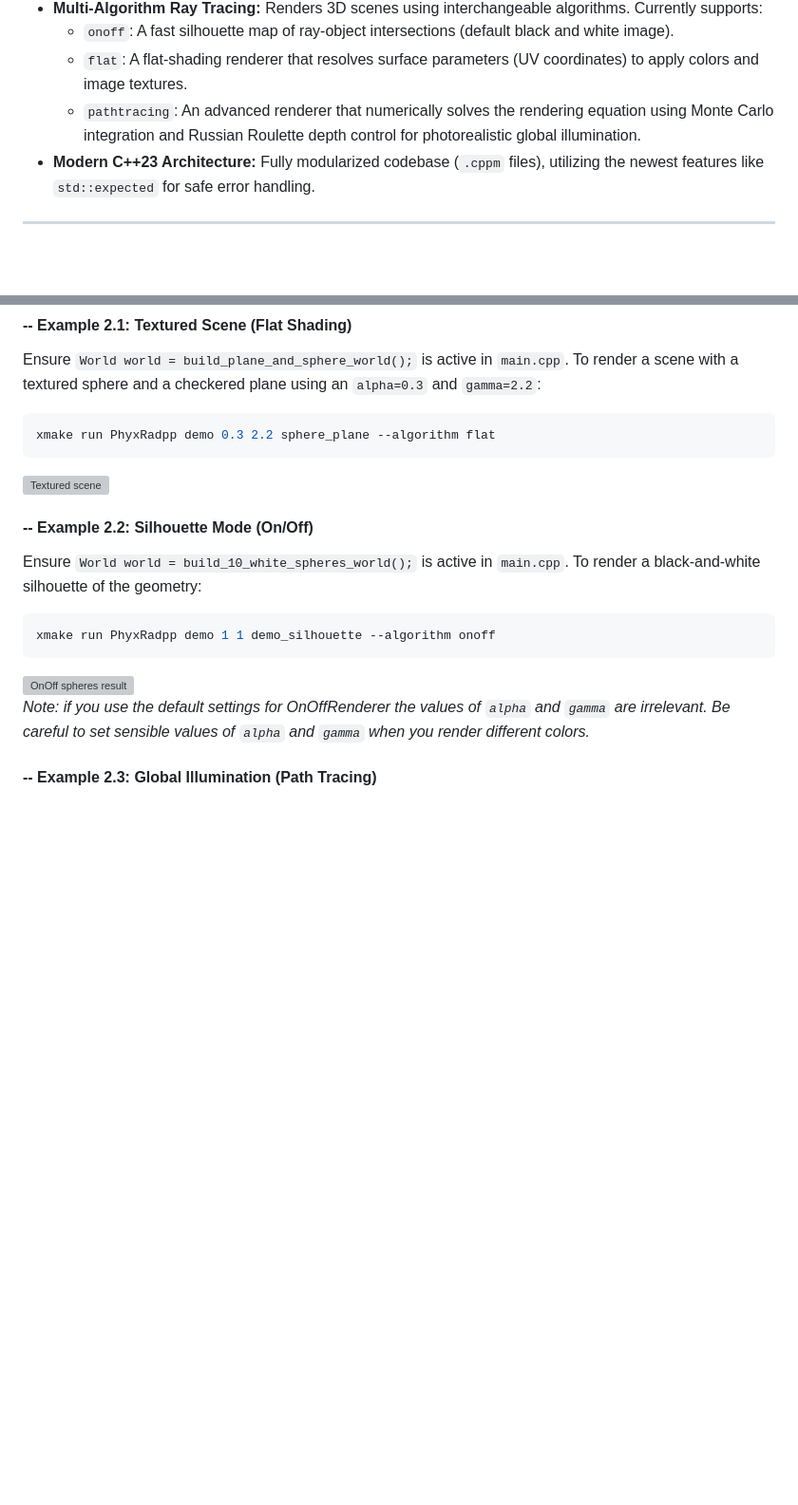
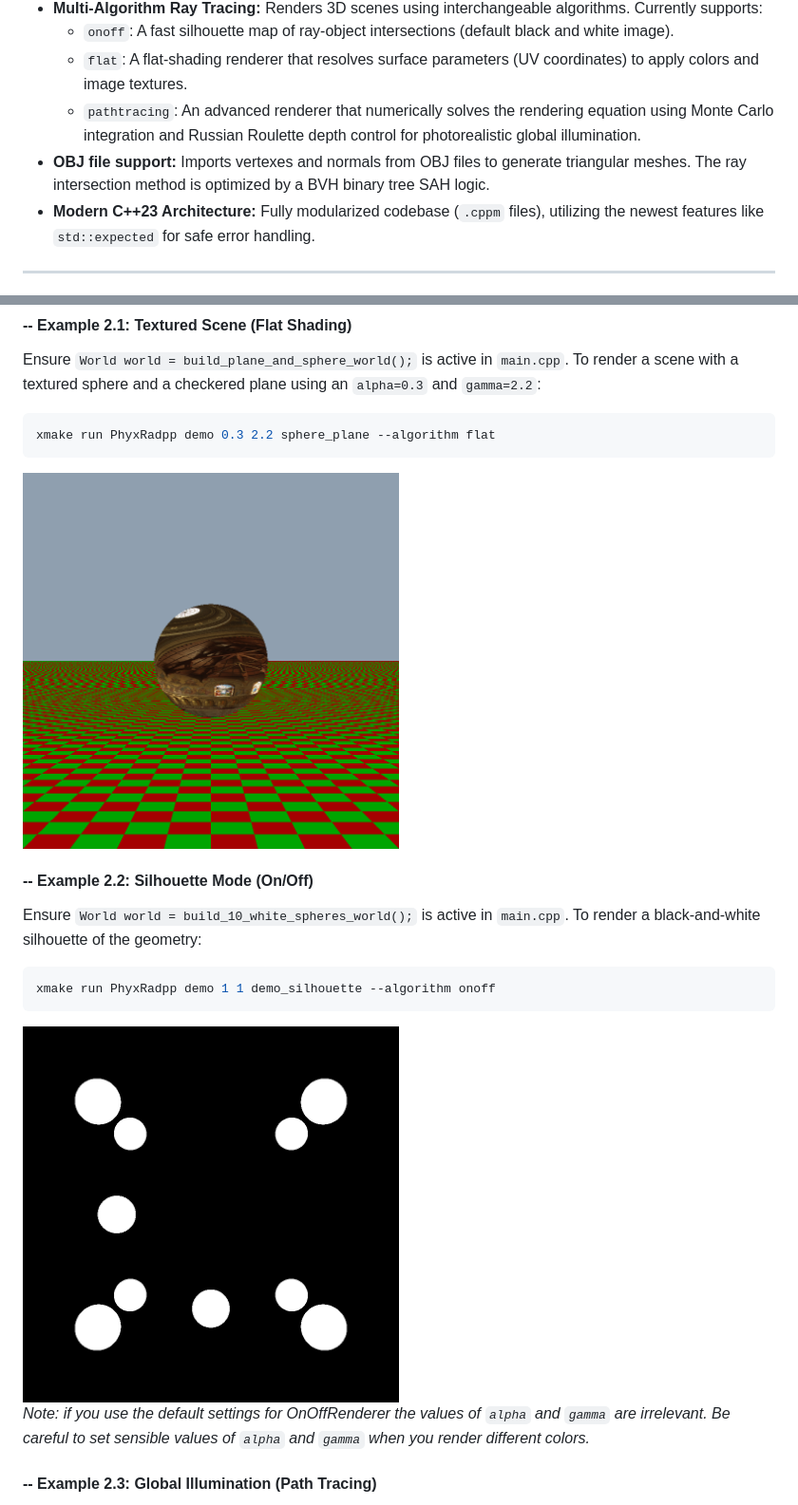
Before and after one commit to giuliagogna/PhyxRaypp, a Markdown page: README.md, 2 parts joined by grey strips. Shown: that part at 95% size. Drawn GitHub-style; pictures changed too: generated_images/sphere_plane_alpha0.3_gamma2.2.png (added), generated_images/spheres_alpha1_gamma1.png (added); blank space fills up the shorter version; grey boxes are pictures that could not be loaded.

Commit message:
Put forgiven .png back. Create the generated_images forlder to avoid problems in the future

````diff
--- a/README.md
+++ b/README.md
@@ -13,6 +13,7 @@ Currently, the engine is capable of processing High Dynamic Range (HDR) images a
   - `onoff`: A fast silhouette map of ray-object intersections (default black and white image).
   - `flat`: A flat-shading renderer that resolves surface parameters (UV coordinates) to apply colors and image textures.
   - `pathtracing`: An advanced renderer that numerically solves the rendering equation using Monte Carlo integration and Russian Roulette depth control for photorealistic global illumination.
+* **OBJ file support:** Imports vertexes and normals from OBJ files to generate triangular meshes. The ray intersection method is optimized by a BVH binary tree SAH logic.
 * **Modern C++23 Architecture:** Fully modularized codebase (`.cppm` files), utilizing the newest features like `std::expected` for safe error handling.
 
 ------------------------------------------------------------------------------------------------------------------------------------------------
@@ -73,7 +74,7 @@ To render a scene with a textured sphere and a checkered plane using an `alpha=0
 xmake run PhyxRadpp demo 0.3 2.2 sphere_plane --algorithm flat
 ```
 
-<img src="sphere_plane_alpha0.3_gamma2.2.png" alt="Textured scene" width="50%">
+<img src="generated_images/sphere_plane_alpha0.3_gamma2.2.png" alt="Textured scene" width="50%">
 
 
 #### -- Example 2.2: Silhouette Mode (On/Off)
@@ -84,7 +85,7 @@ To render a black-and-white silhouette of the geometry:
 xmake run PhyxRadpp demo 1 1 demo_silhouette --algorithm onoff
 ```
 
-<img src="spheres_alpha1_gamma1.png" alt="OnOff spheres result" width="50%">
+<img src="generated_images/spheres_alpha1_gamma1.png" alt="OnOff spheres result" width="50%">
 
 *Note: if you use the default settings for OnOffRenderer the values of `alpha` and `gamma` are irrelevant. Be careful to set sensible values of `alpha` and `gamma` when you render different colors.*
 
````
Also changed, not shown: other parts of README.md (+2 -2 lines), generated_images/Cornell_Box_Sphere_400_400_anti10_path443_alpha1_gamma1.png (renamed from Cornell_Box_Sphere_400_400_anti10_path443_alpha1_gamma1.png), generated_images/memorial_alpha0.2_gamma1.png (added), generated_images/teapot_alpha1_gamma1.png (renamed from teapot_alpha1_gamma1.png).
